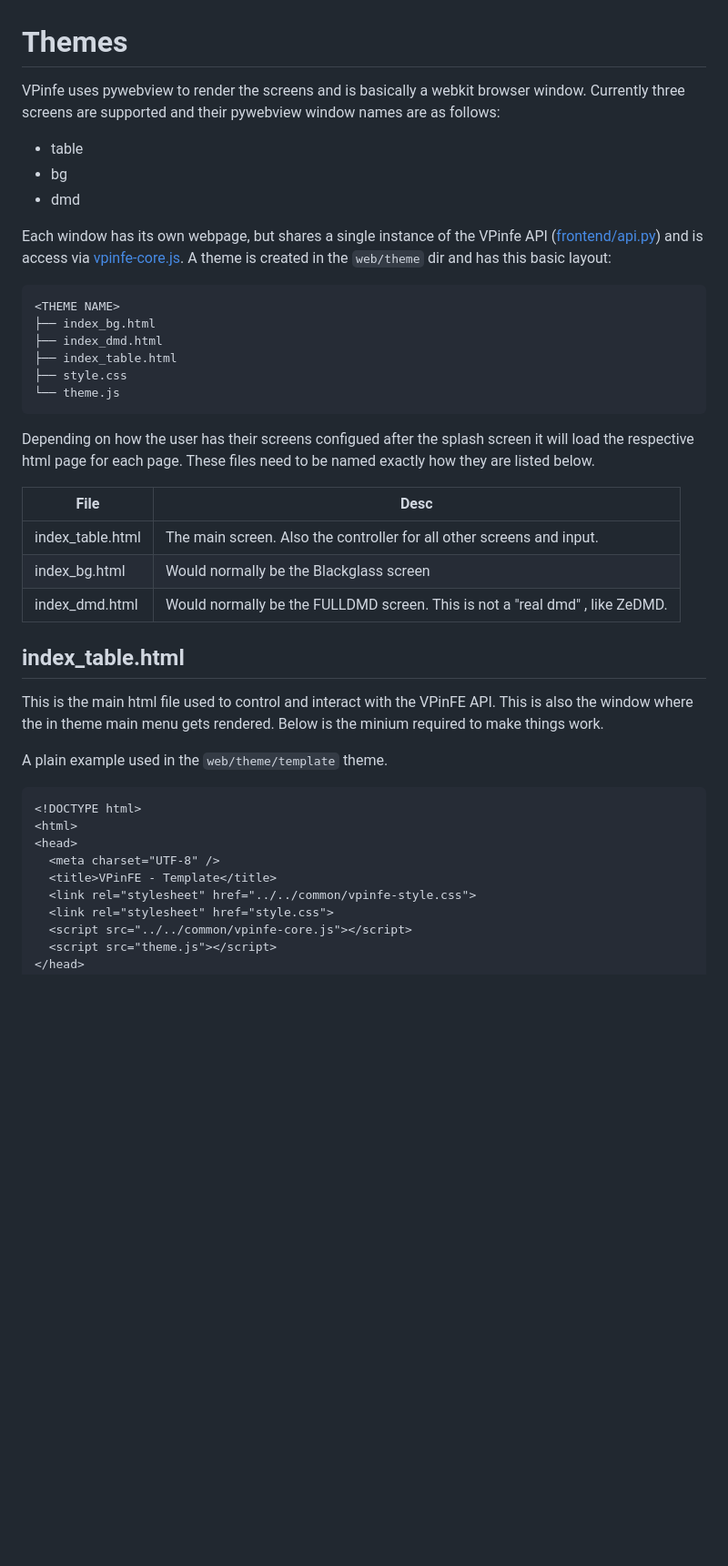
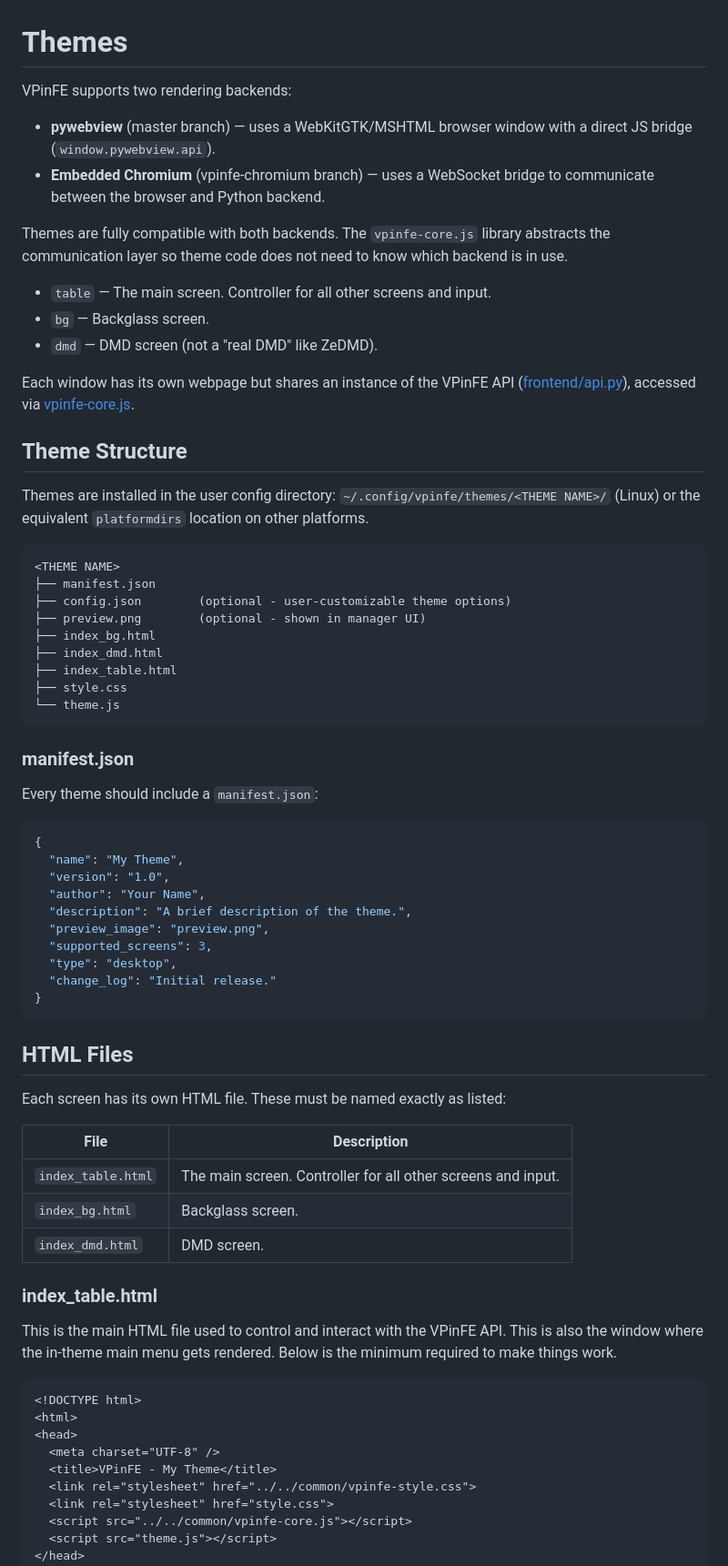
Before and after one commit to superhac/vpinfe, a Markdown page: theme.md, the part around one of its changes. Shown at 91% size. GitHub-like rendering; blank space fills up the shorter version.

````diff
--- a/theme.md
+++ b/theme.md
@@ -1,13 +1,26 @@
 # Themes
 
-VPinfe uses pywebview to render the screens and is basically a webkit browser window.  Currently three screens are supported and their pywebview window names are as follows:
-- table
-- bg
-- dmd
+VPinFE supports two rendering backends:
+- **pywebview** (master branch) — uses a WebKitGTK/MSHTML browser window with a direct JS bridge (`window.pywebview.api`).
+- **Embedded Chromium** (vpinfe-chromium branch) — uses a WebSocket bridge to communicate between the browser and Python backend.
 
-Each window has its own webpage, but shares a single instance of the VPinfe API ([frontend/api.py](https://github.com/superhac/vpinfe/blob/master/frontend/api.py)) and is access via [vpinfe-core.js](#vpinfe-corejs).  A theme is created in the `web/theme` dir and has this basic layout:
+Themes are fully compatible with both backends. The `vpinfe-core.js` library abstracts the communication layer so theme code does not need to know which backend is in use.
+
+- `table` — The main screen. Controller for all other screens and input.
+- `bg` — Backglass screen.
+- `dmd` — DMD screen (not a "real DMD" like ZeDMD).
+
+Each window has its own webpage but shares an instance of the VPinFE API ([frontend/api.py](https://github.com/superhac/vpinfe/blob/master/frontend/api.py)), accessed via [vpinfe-core.js](#vpinfe-corejs).
+
+## Theme Structure
+
+Themes are installed in the user config directory: `~/.config/vpinfe/themes/<THEME NAME>/` (Linux) or the equivalent `platformdirs` location on other platforms.
+
 ```
 <THEME NAME>
+├── manifest.json
+├── config.json        (optional - user-customizable theme options)
+├── preview.png        (optional - shown in manager UI)
 ├── index_bg.html
 ├── index_dmd.html
 ├── index_table.html
@@ -15,25 +28,42 @@ Each window has its own webpage, but shares a single instance of the VPinfe API
 └── theme.js
 ```
 
-Depending on how the user has their screens configued after the splash screen it will load the respective html page for each page.  These files need to be named exactly how they are listed below.
+### manifest.json
 
-| File | Desc |
+Every theme should include a `manifest.json`:
+```json
+{
+  "name": "My Theme",
+  "version": "1.0",
+  "author": "Your Name",
+  "description": "A brief description of the theme.",
+  "preview_image": "preview.png",
+  "supported_screens": 3,
+  "type": "desktop",
+  "change_log": "Initial release."
+}
+```
+
+## HTML Files
+
+Each screen has its own HTML file. These must be named exactly as listed:
+
+| File | Description |
 |--------|-----|
-|index_table.html | The main screen. Also the controller for all other screens and input. |
-|index_bg.html | Would normally be the Blackglass screen |
-|index_dmd.html | Would normally be the FULLDMD screen.  This is not a "real dmd" , like ZeDMD. |
+| `index_table.html` | The main screen. Controller for all other screens and input. |
+| `index_bg.html` | Backglass screen. |
+| `index_dmd.html` | DMD screen. |
 
-## index_table.html
+### index_table.html
 
-This is the main html file used to control and interact with the VPinFE API.  This is also the window where the in theme main menu gets rendered. Below is the minium required to make things work.
+This is the main HTML file used to control and interact with the VPinFE API. This is also the window where the in-theme main menu gets rendered. Below is the minimum required to make things work.
 
-A plain example used in the `web/theme/template` theme.
-```
+```html
 <!DOCTYPE html>
 <html>
 <head>
   <meta charset="UTF-8" />
-  <title>VPinFE - Template</title>
+  <title>VPinFE - My Theme</title>
   <link rel="stylesheet" href="../../common/vpinfe-style.css">
   <link rel="stylesheet" href="style.css">
   <script src="../../common/vpinfe-core.js"></script>
````
Also changed, not shown: other parts of theme.md (+293 -165 lines).
